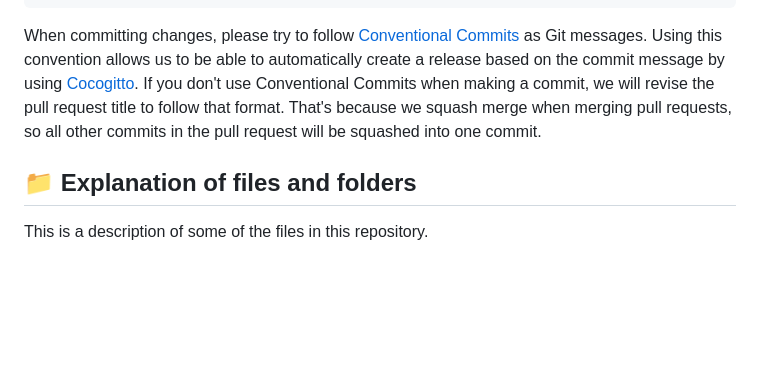
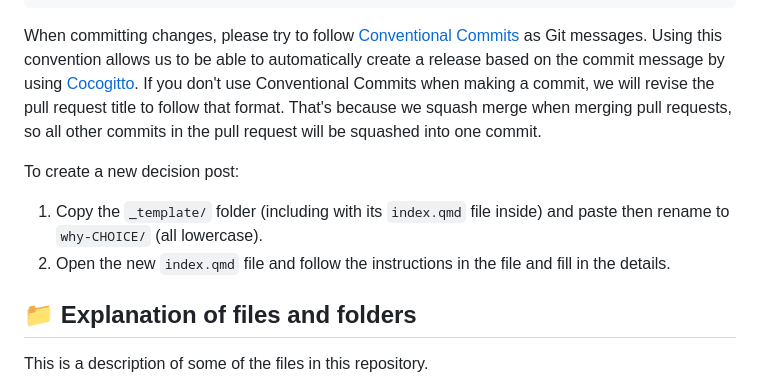
Before and after one commit to seedcase-project/decisions, a Markdown page: CONTRIBUTING.md, the part around one of its changes. Drawn GitHub-style; blank space fills up the shorter version.

Commit message:
refactor: :pencil2: apply suggestions from review
Co-authored-by: Luke W. Johnston <lwjohnst86@users.noreply.github.com>

```diff
--- a/CONTRIBUTING.md
+++ b/CONTRIBUTING.md
@@ -54,6 +54,13 @@ pull request title to follow that format. That's because we squash merge when
 merging pull requests, so all other commits in the pull request will be squashed
 into one commit.
 
+To create a new decision post:
+
+1. Copy the `_template/` folder (including with its `index.qmd` file inside) and
+   paste then rename to `why-CHOICE/` (all lowercase).
+2. Open the new `index.qmd` file and follow the instructions in the file and
+   fill in the details.
+
 ## :file_folder: Explanation of files and folders
 
 This is a description of some of the files in this repository.
```
Also changed, not shown: other parts of CONTRIBUTING.md (+1 -1 lines).
